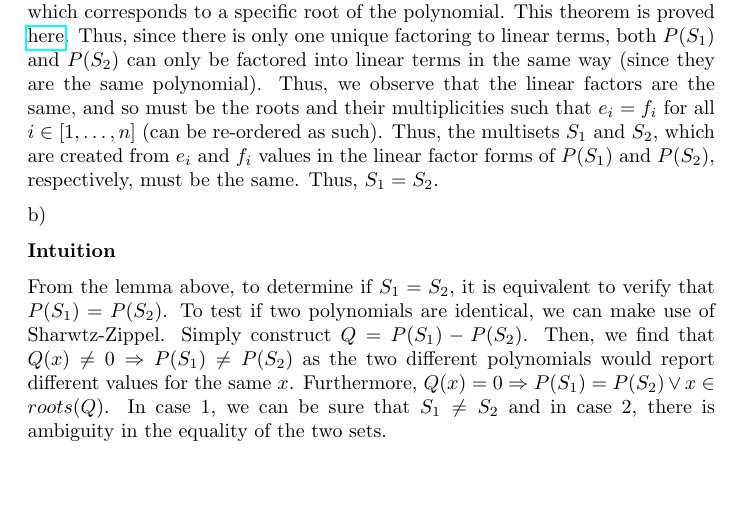
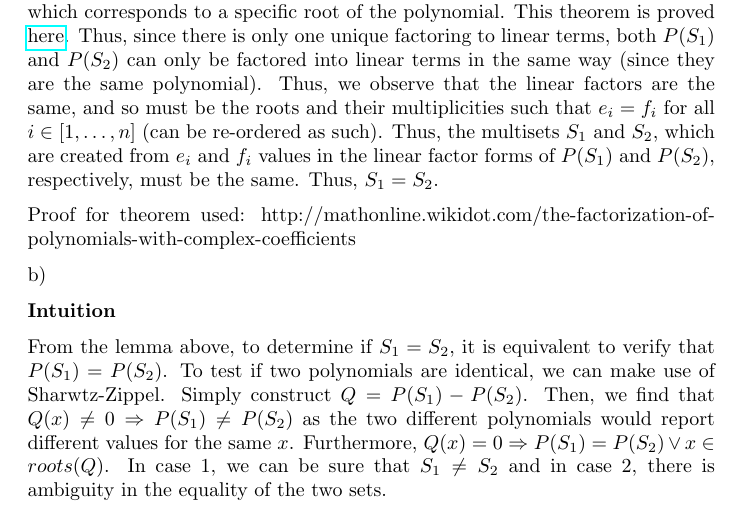
Before and after one commit to dqian96/cs466, a LaTeX document (a4/q2.tex): part of page 1 of 3, cut so that both start at the same text, the shorter picture padded with empty space. Compiled offline with pdfLaTeX.

Commit message:
add link

```diff
--- a/a4/q2.tex
+++ b/a4/q2.tex
@@ -55,6 +55,8 @@ same way (since they are the same polynomial). Thus, we observe that the linear
 roots and their multiplicities such that $e_i = f_i$ for all $i \in [1, \ldots, n]$ (can be re-ordered as such). Thus,
 the multisets $S_1$ and $S_2$, which are created from $e_i$ and $f_i$ values in the linear factor forms of $P(S_1)$ and
 $P(S_2)$, respectively, must be the same. Thus, $S_1 = S_2$.
+
+Proof for theorem used: http://mathonline.wikidot.com/the-factorization-of-polynomials-with-complex-coefficients
 
 
 b)
```
Also changed, not shown: a4/q2.pdf.
